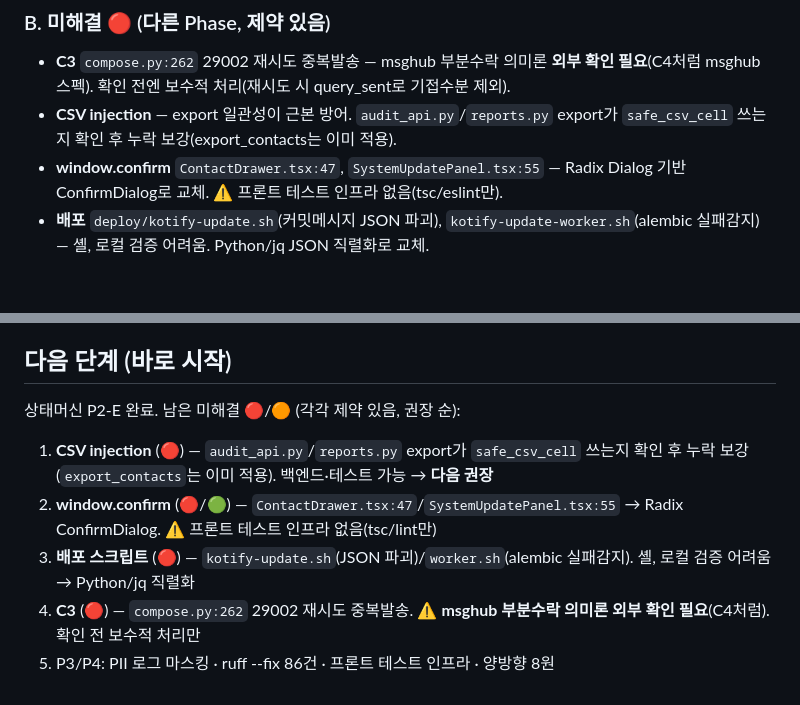
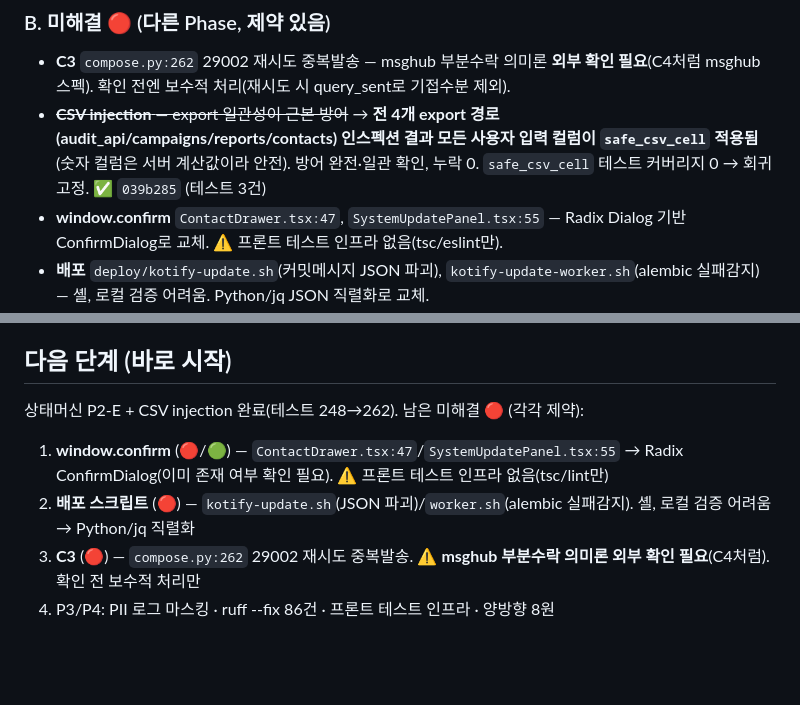
Before and after one commit to RAVNUS-INC/kotify, a Markdown page: claudedocs/review/HANDOFF-resume.md, 2 parts joined by grey strips. GitHub-like rendering; blank space fills up the shorter version.

Commit message:
docs: CSV injection 방어 검증 완료 반영 + 잔여 백로그 갱신

```diff
--- a/claudedocs/review/HANDOFF-resume.md
+++ b/claudedocs/review/HANDOFF-resume.md
@@ -21,7 +21,7 @@
 
 ### B. 미해결 🔴 (다른 Phase, 제약 있음)
 - **C3** `compose.py:262` 29002 재시도 중복발송 — msghub 부분수락 의미론 **외부 확인 필요**(C4처럼 msghub 스펙). 확인 전엔 보수적 처리(재시도 시 query_sent로 기접수분 제외).
-- **CSV injection** — export 일관성이 근본 방어. `audit_api.py`/`reports.py` export가 `safe_csv_cell` 쓰는지 확인 후 누락 보강(export_contacts는 이미 적용).
+- ~~**CSV injection** — export 일관성이 근본 방어~~ → **전 4개 export 경로(audit_api/campaigns/reports/contacts) 인스펙션 결과 모든 사용자 입력 컬럼이 `safe_csv_cell` 적용됨**(숫자 컬럼은 서버 계산값이라 안전). 방어 완전·일관 확인, 누락 0. `safe_csv_cell` 테스트 커버리지 0 → 회귀 고정. ✅ `039b285` (테스트 3건)
 - **window.confirm** `ContactDrawer.tsx:47`, `SystemUpdatePanel.tsx:55` — Radix Dialog 기반 ConfirmDialog로 교체. ⚠️ 프론트 테스트 인프라 없음(tsc/eslint만).
 - **배포** `deploy/kotify-update.sh`(커밋메시지 JSON 파괴), `kotify-update-worker.sh`(alembic 실패감지) — 셸, 로컬 검증 어려움. Python/jq JSON 직렬화로 교체.
 
@@ -45,9 +45,8 @@
 - 단일 워커(`--workers 1`) 전제 — lifespan 백그라운드 태스크 안전.
 
 ## 다음 단계 (바로 시작)
-상태머신 P2-E 완료. 남은 미해결 🔴/🟠 (각각 제약 있음, 권장 순):
-1. **CSV injection** (🔴) — `audit_api.py`/`reports.py` export가 `safe_csv_cell` 쓰는지 확인 후 누락 보강 (`export_contacts`는 이미 적용). 백엔드·테스트 가능 → **다음 권장**
-2. **window.confirm** (🔴/🟢) — `ContactDrawer.tsx:47`/`SystemUpdatePanel.tsx:55` → Radix ConfirmDialog. ⚠️ 프론트 테스트 인프라 없음(tsc/lint만)
-3. **배포 스크립트** (🔴) — `kotify-update.sh`(JSON 파괴)/`worker.sh`(alembic 실패감지). 셸, 로컬 검증 어려움 → Python/jq 직렬화
-4. **C3** (🔴) — `compose.py:262` 29002 재시도 중복발송. ⚠️ **msghub 부분수락 의미론 외부 확인 필요**(C4처럼). 확인 전 보수적 처리만
-5. P3/P4: PII 로그 마스킹 · ruff --fix 86건 · 프론트 테스트 인프라 · 양방향 8원
+상태머신 P2-E + CSV injection 완료(테스트 248→262). 남은 미해결 🔴 (각각 제약):
+1. **window.confirm** (🔴/🟢) — `ContactDrawer.tsx:47`/`SystemUpdatePanel.tsx:55` → Radix ConfirmDialog(이미 존재 여부 확인 필요). ⚠️ 프론트 테스트 인프라 없음(tsc/lint만)
+2. **배포 스크립트** (🔴) — `kotify-update.sh`(JSON 파괴)/`worker.sh`(alembic 실패감지). 셸, 로컬 검증 어려움 → Python/jq 직렬화
+3. **C3** (🔴) — `compose.py:262` 29002 재시도 중복발송. ⚠️ **msghub 부분수락 의미론 외부 확인 필요**(C4처럼). 확인 전 보수적 처리만
+4. P3/P4: PII 로그 마스킹 · ruff --fix 86건 · 프론트 테스트 인프라 · 양방향 8원
```
